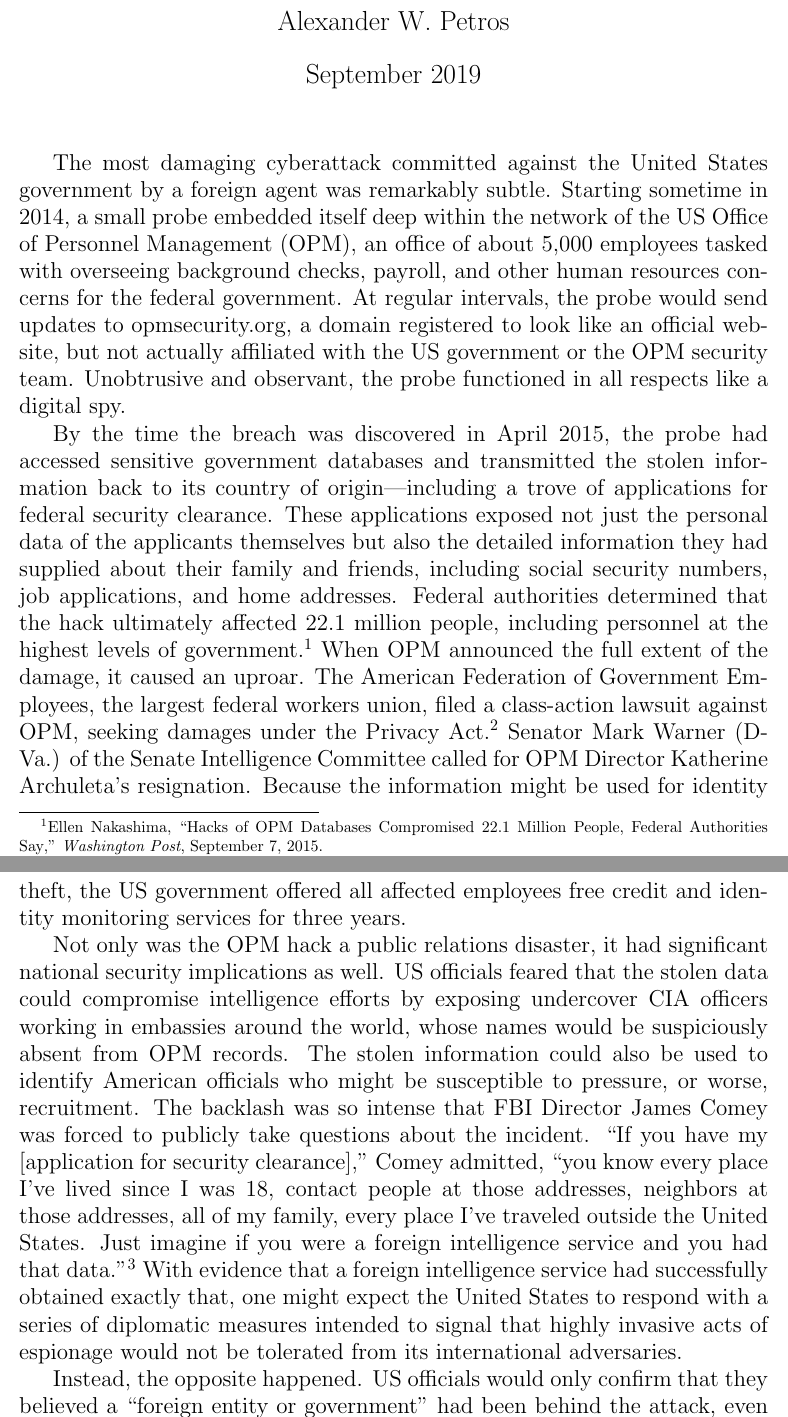
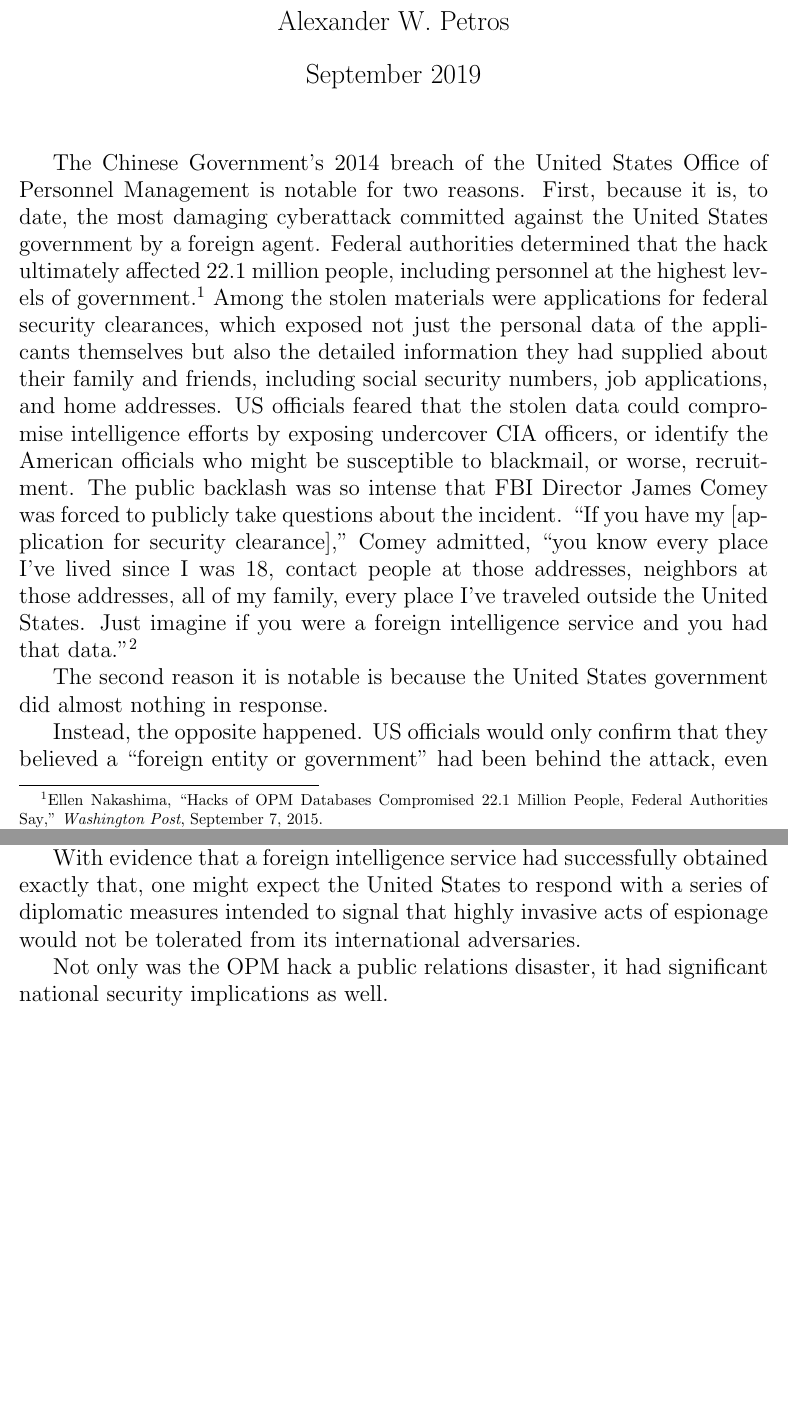
Before and after one commit to alexpetros/espionage-article, a LaTeX document (article.tex): two parts of pages 1 and 2 of 43 before the commit and two parts of pages 1 and 2 of 42 after it, joined at a grey line, cut so that both start at the same text, the shorter picture padded with empty space. Compiled offline with pdfLaTeX.

Commit message:
Begin slicing introduction

```diff
--- a/article.tex
+++ b/article.tex
@@ -10,14 +10,25 @@
 
 \begin{document}
 \maketitle
+The Chinese Government's 2014 breach of the United States Office of Personnel Management is notable for two reasons. First, because it is, to date, the most damaging cyberattack committed against the United States government by a foreign agent. Federal authorities determined that the hack ultimately affected 22.1 million people, including personnel at the highest levels of government.\footcite{nakashima_hacks_2015} Among the stolen materials were applications for federal security clearances, which exposed not just the personal data of the applicants themselves but also the detailed information they had supplied about their family and friends, including social security numbers, job applications, and home addresses.  US officials feared that the stolen data could compromise intelligence efforts by exposing undercover CIA officers, or identify the American officials who might be susceptible to blackmail, or worse, recruitment. The public backlash was so intense that FBI Director James Comey was forced to publicly take questions about the incident. \enquote{If you have my [application for security clearance],} Comey admitted, ``you know every place I've lived since I was 18, contact people at those addresses, neighbors at those addresses, all of my family, every place I've traveled outside the United States. Just imagine if you were a foreign intelligence service and you had that data.''\footcite{nakashima_hacks_2015}
 
-The most damaging cyberattack committed against the United States government by a foreign agent was remarkably subtle. Starting sometime in 2014, a small probe embedded itself deep within the network of the US Office of Personnel Management (OPM), an office of about 5,000 employees tasked with overseeing background checks, payroll, and other human resources concerns for the federal government. At regular intervals, the probe would send updates to opmsecurity.org, a domain registered to look like an official website, but not actually affiliated with the US government or the OPM security team. Unobtrusive and observant, the probe functioned in all respects like a digital spy.
+The second reason it is notable is because the United States government did almost nothing in response.
 
-By the time the breach was discovered in April 2015, the probe had accessed sensitive government databases and transmitted the stolen information back to its country of origin---including a trove of applications for federal security clearance. These applications exposed not just the personal data of the applicants themselves but also the detailed information they had supplied about their family and friends, including social security numbers, job applications, and home addresses. Federal authorities determined that the hack ultimately affected 22.1 million people, including personnel at the highest levels of government.\footcite{nakashima_hacks_2015} When OPM announced the full extent of the damage, it caused an uproar. The American Federation of Government Employees, the largest federal workers union, filed a class-action lawsuit against OPM, seeking damages under the Privacy Act.\footcite{chalfant_court_2017} Senator Mark Warner (D-Va.) of the Senate Intelligence Committee called for OPM Director Katherine Archuleta's resignation. Because the information might be used for identity theft, the US government offered all affected employees free credit and identity monitoring services for three years.
-
-Not only was the OPM hack a public relations disaster, it had significant national security implications as well. US officials feared that the stolen data could compromise intelligence efforts by exposing undercover CIA officers working in embassies around the world, whose names would be suspiciously absent from OPM records. The stolen information could also be used to identify American officials who might be susceptible to pressure, or worse, recruitment. The backlash was so intense that FBI Director James Comey was forced to publicly take questions about the incident. \enquote{If you have my [application for security clearance],} Comey admitted, ``you know every place I've lived since I was 18, contact people at those addresses, neighbors at those addresses, all of my family, every place I've traveled outside the United States. Just imagine if you were a foreign intelligence service and you had that data.''\footcite{nakashima_hacks_2015} With evidence that a foreign intelligence service had successfully obtained exactly that, one might expect the United States to respond with a series of diplomatic measures intended to signal that highly invasive acts of espionage would not be tolerated from its international adversaries.
 
 Instead, the opposite happened. US officials would only confirm that they believed a \enquote{foreign entity or government} had been behind the attack, even though it was widely known that they suspected the Chinese government.\footcite{spetalnick_china_2015} Internal investigators quickly determined that OPM had been compromised by an Advanced Persistent Threat (APT), a formally organized and typically state-sponsored group of hackers that engage in long-term, targeted penetration operations. In this case, the APT made identification easy by leaving its calling-card: the trojan opmsecurity.org domain was registered in the name of \enquote{Steve Rogers,} the Marvel comics character better known as Captain America. This digital taunt, along with email and IP addresses that verified the country of origin was not a false flag, all but guaranteed that the attack had come from an APT sponsored by the Chinese government, likely the Chinese military's cyber-espionage division.\footcite{koerner_inside_2016} Though it possessed conclusive digital forensics, the Obama administration nonetheless refused to name China as the culprit.\footnote{National Security Advisor John Bolton was the first American official to formally acknowledge that the Chinese were behind the OPM hack, three years later, in September 2018. See \cite{sanger_trump_2018}}
+
+
+With evidence that a foreign intelligence service had successfully obtained exactly that, one might expect the United States to respond with a series of diplomatic measures intended to signal that highly invasive acts of espionage would not be tolerated from its international adversaries.
+
+% When OPM announced the full extent of the damage, it caused an uproar. The American Federation of Government Employees, the largest federal workers union, filed a class-action lawsuit against OPM, seeking damages under the Privacy Act.\footcite{chalfant_court_2017} Senator Mark Warner (D-Va.) of the Senate Intelligence Committee called for OPM Director Katherine Archuleta's resignation. Because the information might be used for identity theft, the US government offered all affected employees free credit and identity monitoring services for three years.
+
+Not only was the OPM hack a public relations disaster, it had significant national security implications as well.
+
+
+% Starting sometime in 2014, a small probe embedded itself deep within the network of the US Office of Personnel Management (OPM), an office of about 5,000 employees tasked with overseeing background checks, payroll, and other human resources concerns for the federal government. At regular intervals, the probe would send updates to opmsecurity.org, a domain registered to look like an official website, but not actually affiliated with the US government or the OPM security team. Unobtrusive and observant, the probe functioned in all respects like a digital spy.
+
+
+
 
 The US government's tepid response to the OPM hack illustrates a crucial fact about the relationship between cybersecurity and espionage: when a cyberattack appears to fall within the bounds of a traditional intelligence operation, it will merit the diplomatic consequences of a traditional intelligence operation. US policymakers rarely acknowledge that this distinction exists---officially, cyberattacks are illegal international behavior and will receive a strong response---but occasionally, in moments of candor, policymakers will admit that cyber-espionage is different. A senior White House official told the Congressional Research Service that \enquote{there is a vast distinction between intelligence-gathering activities that all countries do and [other forms of malicious cyber-activity].}\footnote{In the context of the quote, the White House official is distinguishing between traditional espionage and economic espionage, the latter of which is the state-sponsored theft of trade secrets from foreign private companies in order to gain a competitive advantage in international markets. See \cite{finklea_cyber_2015}} For activities that fall under the umbrella of intelligence-gathering, counterintelligence---not prosecution---is deemed to be the appropriate response. Director of the CIA John Brennan described foreign spying on domestic political institutions as \enquote{fair game.}\footcite{sanger_u.s._2016} And while speaking at an intelligence conference, James Clapper, Director of National Intelligence, was particularly frank: \enquote{You have to kind of salute the Chinese for what they did. If we had the opportunity to do that, I don’t think we’d hesitate for a minute.}\footcite{pepitone_clapper_2015}
 
```
